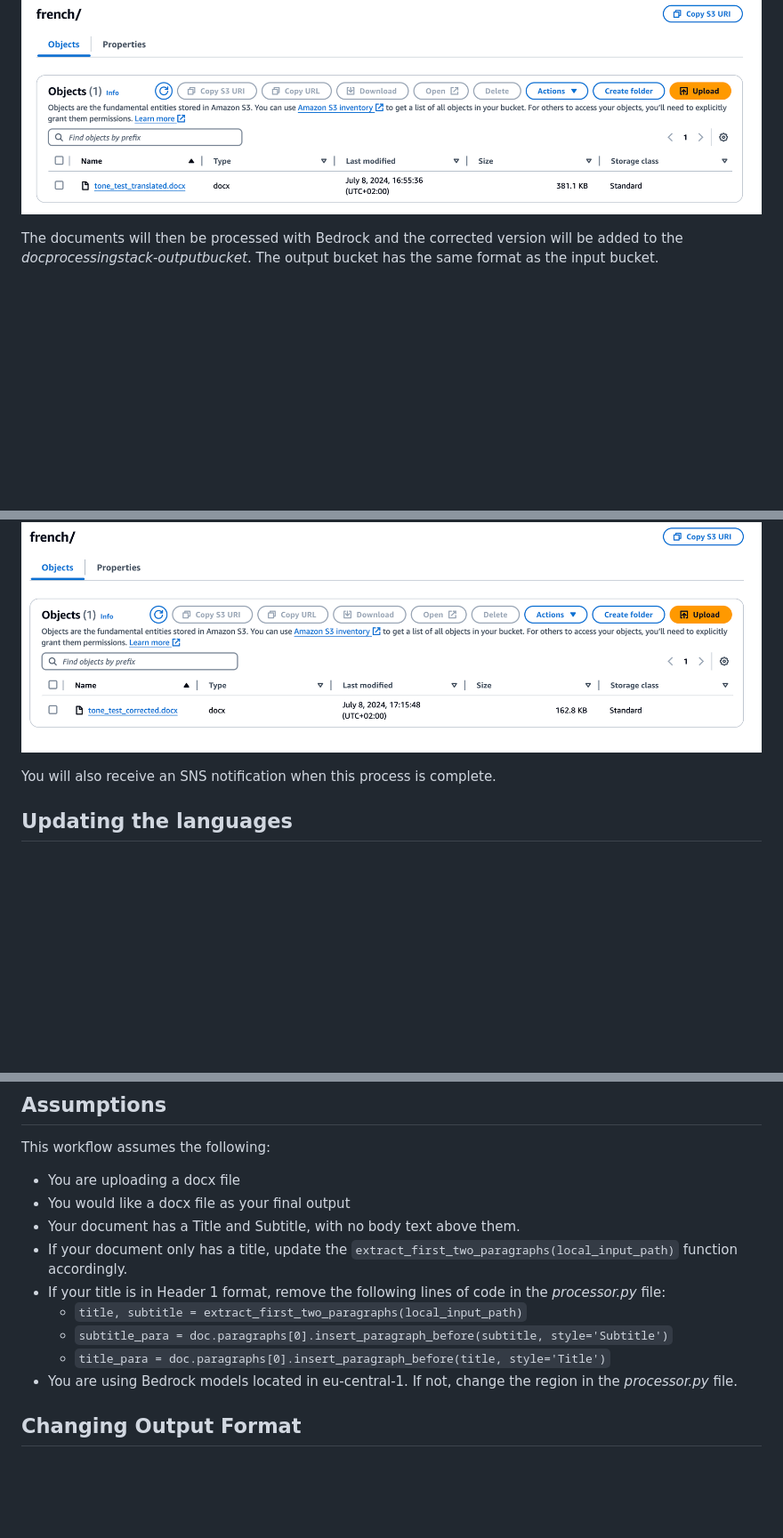
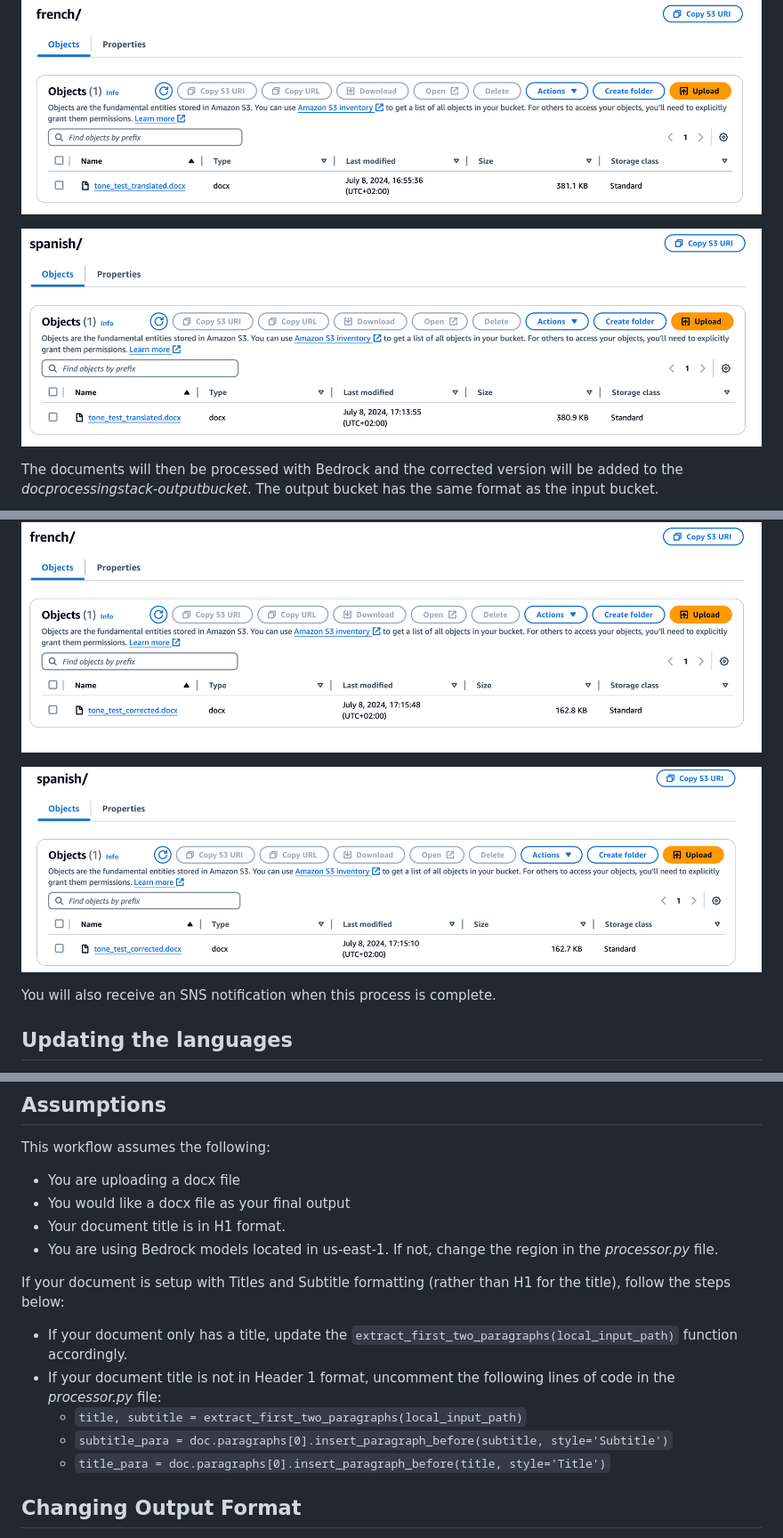
Before and after one commit to aws-samples/sample-document-standardization-with-bedrock-and-translate, a Markdown page: README.md, 3 parts joined by grey strips. Shown: that part at 89% size. Rendered like a GitHub page; pictures changed too: pictures/spanish.png (added), pictures/spanish_translation.png (added); blank space fills up the shorter version.

````diff
--- a/README.md
+++ b/README.md
@@ -64,6 +63,8 @@ If you do not have a doc ready for testing, you can use the included *tone_test.
 
 ![](pictures/translated_doc.png)
 
+![](pictures/spanish_translation.png)
+
 
 The documents will then be processed with Bedrock and the corrected version will be added to the _docprocessingstack-outputbucket_. The output bucket has the same format as the input bucket.
 
@@ -72,6 +73,9 @@ The documents will then be processed with Bedrock and the corrected version will
 ![](pictures/english.png)
 
 ![](pictures/french.png)
+
+![](pictures/spanish.png)
+
 
 You will also receive an SNS notification when this process is complete.
 
@@ -83,13 +87,16 @@ If you'd like to add languages to the solution, update the __exitPaths__ variabl
 This workflow assumes the following:
 * You are uploading a docx file
 * You would like a docx file as your final output
-* Your document has a Title and Subtitle, with no body text above them.
+* Your document title is in H1 format.
+* You are using Bedrock models located in us-east-1. If not, change the region in the _processor.py_ file.
+
+
+If your document is setup with Titles and Subtitle formatting (rather than H1 for the title), follow the steps below:
 * If your document only has a title, update the ```extract_first_two_paragraphs(local_input_path)``` function accordingly.
-* If your title is in Header 1 format, remove the following lines of code in the _processor.py_ file:
+* If your document title is not in Header 1 format, uncomment the following lines of code in the _processor.py_ file:
     * ```title, subtitle = extract_first_two_paragraphs(local_input_path)```
     * ```subtitle_para = doc.paragraphs[0].insert_paragraph_before(subtitle, style='Subtitle')```
     * ```title_para = doc.paragraphs[0].insert_paragraph_before(title, style='Title')```
-* You are using Bedrock models located in eu-central-1. If not, change the region in the _processor.py_ file.
 
 ## Changing Output Format
 This project uses [pandoc](https://pandoc.org/) to create .html and .docx outputs. However, you can change your output file to be any file type that is supported by pandoc.
````
Also changed, not shown: other parts of README.md (+3 -4 lines), 1 other file.
